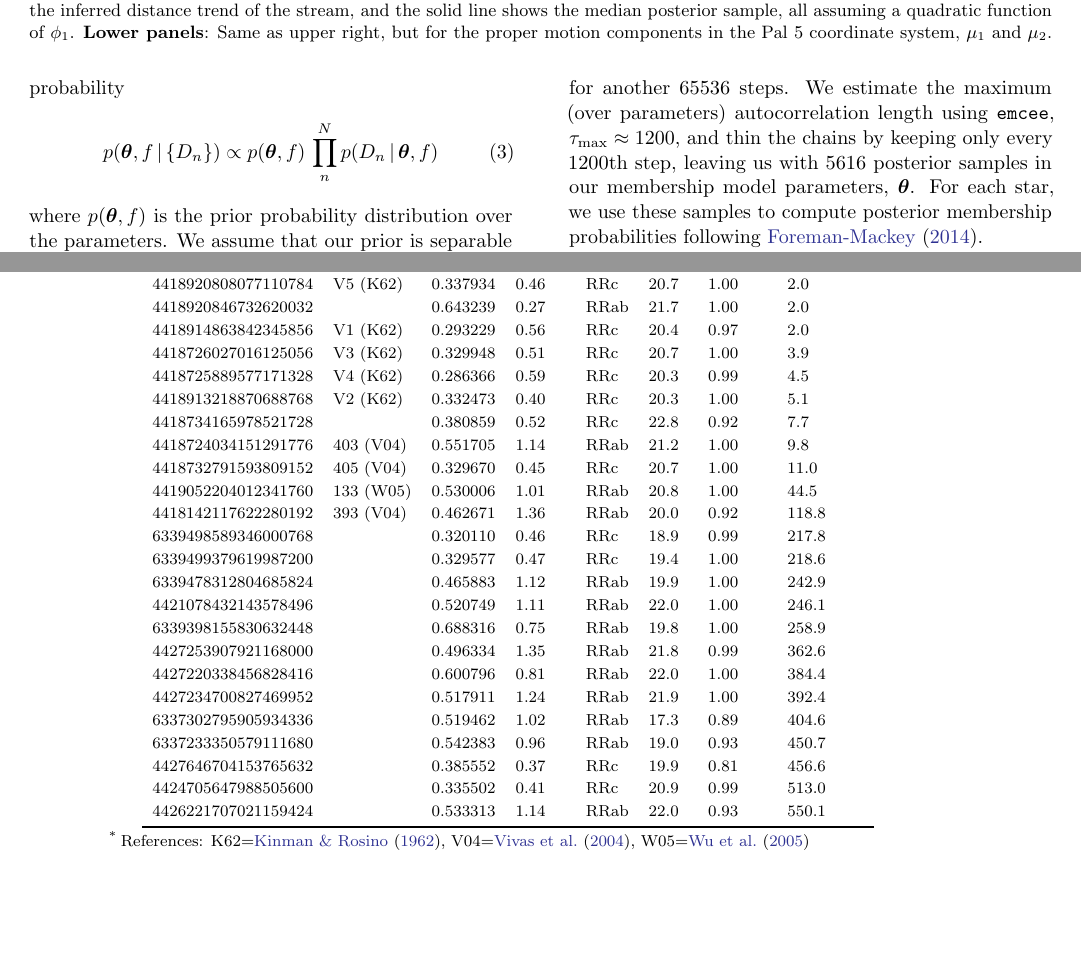
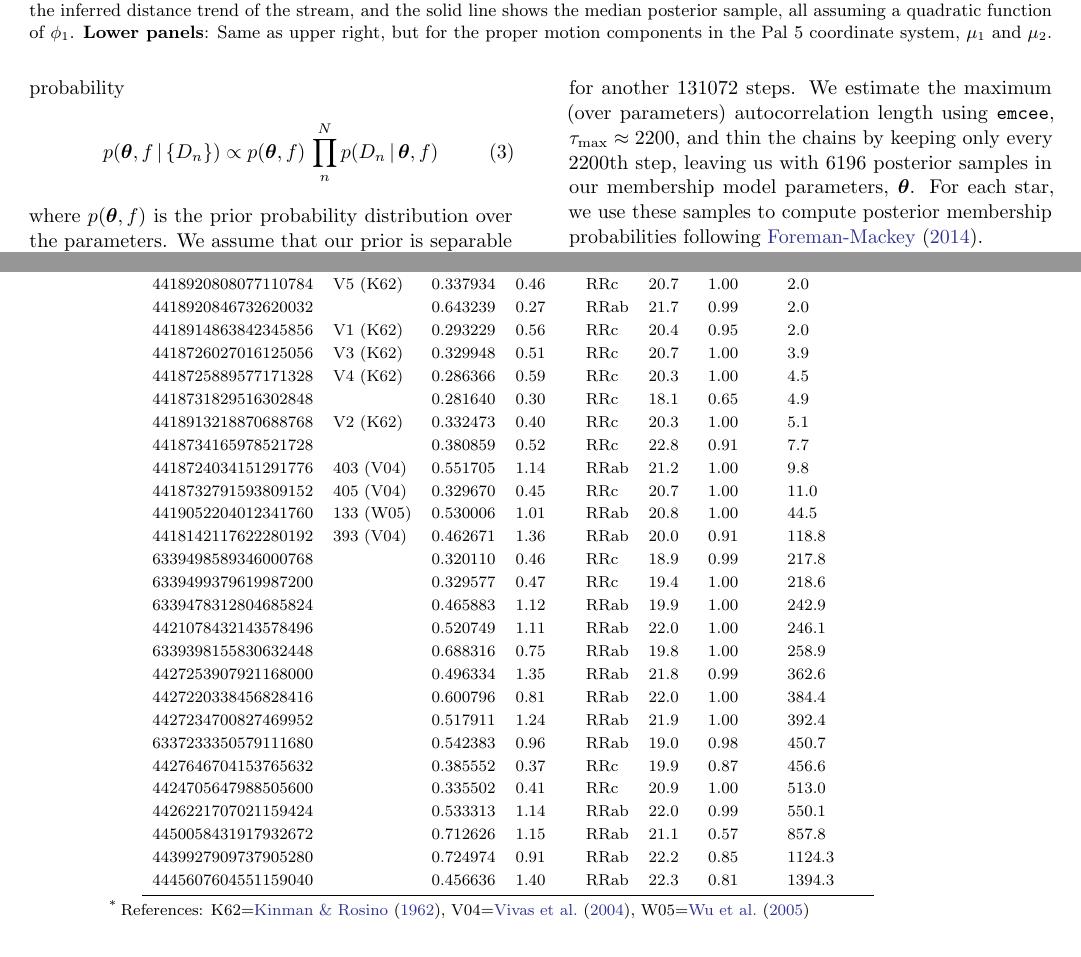
Before and after one commit to adrn/pal5-rrl, a LaTeX paper (paper/main.tex): two parts of pages 5 and 9 of 11, joined at a grey line, cut so that both start at the same text, the shorter picture padded with empty space. Compiled offline with pdfLaTeX.

Commit message:
Updates from Overleaf

```diff
--- a/paper/main.tex
+++ b/paper/main.tex
@@ -208,8 +213,8 @@ where $p(\bs{\theta}, f)$ is the prior probability distribution over the paramet
 We assume that our prior is separable in all of our parameters: We use a uniform prior for the mixture weight, $f$, such that $p(f) = \mathcal{U}(0, 1)$, Gaussian priors on the mean proper motion and distance using the Pal 5 cluster proper motion measurements from \citet{Vasiliev:2019} and the Pal 5 distance from \citet{Kuepper:2015}.
 We use broad uniform priors (i.e. $-100 < b, c < 100$ for each coefficient, and $-20^\circ < x < 15^\circ$ for each polynomial centroid) for the trend parameters defined in \equationname~\ref{eq:meanpoly}.
 We use the affine-invariant ensemble MCMC sampler \texttt{emcee} \citep{emcee} to sample from the posterior probability distribution given above.
-We run \texttt{emcee} with 104 walkers for an initial 1024 steps to ``burn-in'' the sampler, then reset and restart the sampler for another 65536 steps.
-We estimate the maximum (over parameters) autocorrelation length using \texttt{emcee}, $\tau_{\rm max} \approx 1200$, and thin the chains by keeping only every 1200th step, leaving us with 5616 posterior samples in our membership model parameters, $\bs{\theta}$.
+We run \texttt{emcee} with 104 walkers for an initial 1024 steps to ``burn-in'' the sampler, then reset and restart the sampler for another 131072 steps.
+We estimate the maximum (over parameters) autocorrelation length using \texttt{emcee}, $\tau_{\rm max} \approx 2200$, and thin the chains by keeping only every 2200th step, leaving us with 6196 posterior samples in our membership model parameters, $\bs{\theta}$.
 For each star, we use these samples to compute posterior membership probabilities following \citet{DFM:blog}.
 
 \figurename~\ref{fig:trackmembers} shows a summary of the inferred membership model properties in sky position (shown in Pal 5 coordinates $\phi_1, \phi_2$), distance, and proper motion components.
@@ -327,29 +337,32 @@ Star \verb+source_id=4418731829516302848+ is reported in PS1 and \Gaia~as an \rr
 \verb+source_id+        & ID\tnote{*}   & (d)    & (mag)   &     &(kpc)& prob & (") \\
 \midrule
 4418920808077110784 & V5 (K62) & 0.337934 & 0.46 & RRc & 20.7 & 1.00 & 2.0 \\
-4418920846732620032 &          & 0.643239 & 0.27 & RRab & 21.7 & 1.00 & 2.0 \\
-4418914863842345856 & V1 (K62) & 0.293229 & 0.56 & RRc & 20.4 & 0.97 & 2.0 \\
+4418920846732620032 &          & 0.643239 & 0.27 & RRab & 21.7 & 0.99 & 2.0 \\
+4418914863842345856 & V1 (K62) & 0.293229 & 0.56 & RRc & 20.4 & 0.95 & 2.0 \\
 4418726027016125056 & V3 (K62) & 0.329948 & 0.51 & RRc & 20.7 & 1.00 & 3.9 \\
-4418725889577171328 & V4 (K62) & 0.286366 & 0.59 & RRc & 20.3 & 0.99 & 4.5 \\
+4418725889577171328 & V4 (K62) & 0.286366 & 0.59 & RRc & 20.3 & 1.00 & 4.5 \\
+4418731829516302848 &          & 0.281640 & 0.30 & RRc & 18.1 & 0.65 & 4.9 \\
 4418913218870688768 & V2 (K62) & 0.332473 & 0.40 & RRc & 20.3 & 1.00 & 5.1 \\
-4418734165978521728 &          & 0.380859 & 0.52 & RRc & 22.8 & 0.92 & 7.7 \\
+4418734165978521728 &          & 0.380859 & 0.52 & RRc & 22.8 & 0.91 & 7.7 \\
 4418724034151291776 & 403 (V04)& 0.551705 & 1.14 & RRab & 21.2 & 1.00 & 9.8 \\
-4418732791593809152 & 405 (V04)& 0.329670 & 0.45 & RRc & 20.7 & 1.00 & 11.0 \\
-4419052204012341760 & 133 (W05)& 0.530006 & 1.01 & RRab & 20.8 & 1.00 & 44.5 \\
-4418142117622280192 & 393 (V04)& 0.462671 & 1.36 & RRab & 20.0 & 0.92 & 118.8 \\
-6339498589346000768 &          & 0.320110 & 0.46 & RRc & 18.9 & 0.99 & 217.8 \\
-6339499379619987200 &          & 0.329577 & 0.47 & RRc & 19.4 & 1.00 & 218.6 \\
-6339478312804685824 &          & 0.465883 & 1.12 & RRab & 19.9 & 1.00 & 242.9 \\
-4421078432143578496 &          & 0.520749 & 1.11 & RRab & 22.0 & 1.00 & 246.1 \\
-6339398155830632448 &          & 0.688316 & 0.75 & RRab & 19.8 & 1.00 & 258.9 \\
-4427253907921168000 &          & 0.496334 & 1.35 & RRab & 21.8 & 0.99 & 362.6 \\
-4427220338456828416 &          & 0.600796 & 0.81 & RRab & 22.0 & 1.00 & 384.4 \\
-4427234700827469952 &          & 0.517911 & 1.24 & RRab & 21.9 & 1.00 & 392.4 \\
-6337302795905934336 &          & 0.519462 & 1.02 & RRab & 17.3 & 0.89 & 404.6 \\
-6337233350579111680 &          & 0.542383 & 0.96 & RRab & 19.0 & 0.93 & 450.7 \\
-4427646704153765632 &          & 0.385552 & 0.37 & RRc & 19.9 & 0.81 & 456.6 \\
-4424705647988505600 &          & 0.335502 & 0.41 & RRc & 20.9 & 0.99 & 513.0 \\
-4426221707021159424 &          & 0.533313 & 1.14 & RRab & 22.0 & 0.93 & 550.1 \\
+4418732791593809152 & 405 (V04) & 0.329670 & 0.45 & RRc & 20.7 & 1.00 & 11.0 \\
+4419052204012341760 & 133 (W05) & 0.530006 & 1.01 & RRab & 20.8 & 1.00 & 44.5 \\
+4418142117622280192 & 393 (V04) & 0.462671 & 1.36 & RRab & 20.0 & 0.91 & 118.8 \\
+6339498589346000768 &  & 0.320110 & 0.46 & RRc & 18.9 & 0.99 & 217.8 \\
+6339499379619987200 &  & 0.329577 & 0.47 & RRc & 19.4 & 1.00 & 218.6 \\
+6339478312804685824 &  & 0.465883 & 1.12 & RRab & 19.9 & 1.00 & 242.9 \\
+4421078432143578496 &  & 0.520749 & 1.11 & RRab & 22.0 & 1.00 & 246.1 \\
+6339398155830632448 &  & 0.688316 & 0.75 & RRab & 19.8 & 1.00 & 258.9 \\
+4427253907921168000 &  & 0.496334 & 1.35 & RRab & 21.8 & 0.99 & 362.6 \\
+4427220338456828416 &  & 0.600796 & 0.81 & RRab & 22.0 & 1.00 & 384.4 \\
+4427234700827469952 &  & 0.517911 & 1.24 & RRab & 21.9 & 1.00 & 392.4 \\
+6337233350579111680 &  & 0.542383 & 0.96 & RRab & 19.0 & 0.98 & 450.7 \\
+4427646704153765632 &  & 0.385552 & 0.37 & RRc & 19.9 & 0.87 & 456.6 \\
+4424705647988505600 &  & 0.335502 & 0.41 & RRc & 20.9 & 1.00 & 513.0 \\
+4426221707021159424 &  & 0.533313 & 1.14 & RRab & 22.0 & 0.99 & 550.1 \\
+4450058431917932672 &  & 0.712626 & 1.15 & RRab & 21.1 & 0.57 & 857.8 \\
+4439927909737905280 &  & 0.724974 & 0.91 & RRab & 22.2 & 0.85 & 1124.3 \\
+4445607604551159040 &  & 0.456636 & 1.40 & RRab & 22.3 & 0.81 & 1394.3 \\
 \bottomrule
 \end{tabular}
 \begin{tablenotes}
```
Also changed, not shown: paper/rrls_PA.pdf, paper/main.tex (34 more changed lines).
